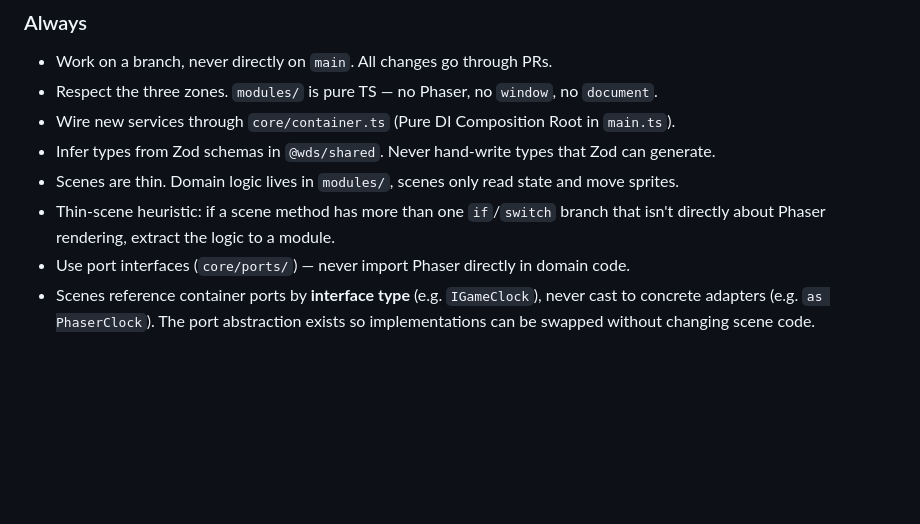
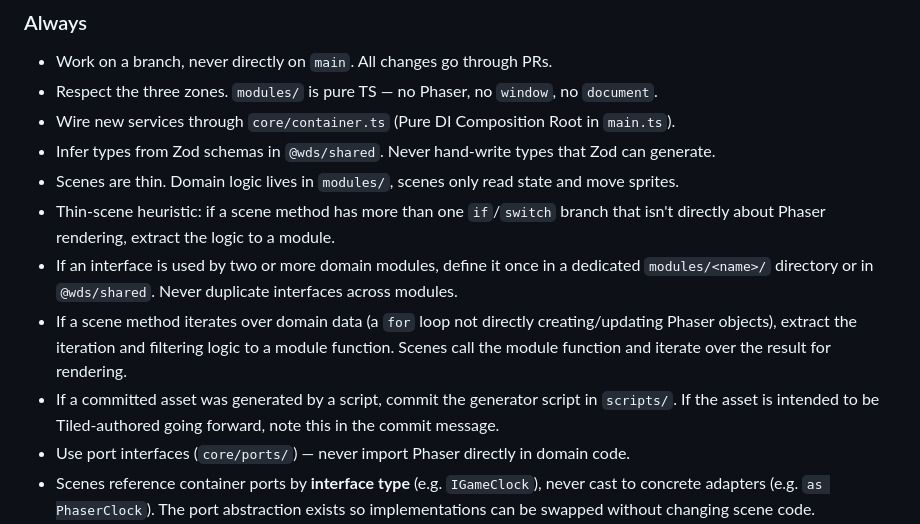
Before and after one commit to hubofwyn/wyn-der-schrank, a Markdown page: AGENTS.md, the part around the change. Drawn GitHub-style; blank space fills up the shorter version.

Commit message:
docs: add governance rules

```diff
--- a/AGENTS.md
+++ b/AGENTS.md
@@ -191,6 +191,9 @@ main (updated) ←── pull ←── human merges/squashes ←─────
 - Infer types from Zod schemas in `@wds/shared`. Never hand-write types that Zod can generate.
 - Scenes are thin. Domain logic lives in `modules/`, scenes only read state and move sprites.
 - Thin-scene heuristic: if a scene method has more than one `if`/`switch` branch that isn't directly about Phaser rendering, extract the logic to a module.
+- If an interface is used by two or more domain modules, define it once in a dedicated `modules/<name>/` directory or in `@wds/shared`. Never duplicate interfaces across modules.
+- If a scene method iterates over domain data (a `for` loop not directly creating/updating Phaser objects), extract the iteration and filtering logic to a module function. Scenes call the module function and iterate over the result for rendering.
+- If a committed asset was generated by a script, commit the generator script in `scripts/`. If the asset is intended to be Tiled-authored going forward, note this in the commit message.
 - Use port interfaces (`core/ports/`) — never import Phaser directly in domain code.
 - Scenes reference container ports by **interface type** (e.g. `IGameClock`), never cast to concrete adapters (e.g. `as PhaserClock`). The port abstraction exists so implementations can be swapped without changing scene code.
 - Verify Phaser symbols against rc.6 docs before use. Record in `docs/PHASER_EVIDENCE.md`.
```
